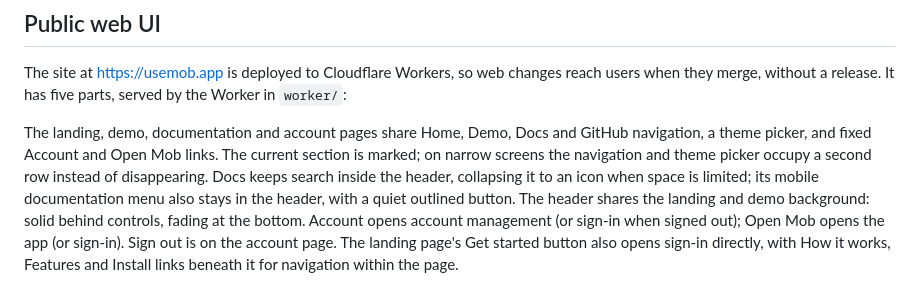
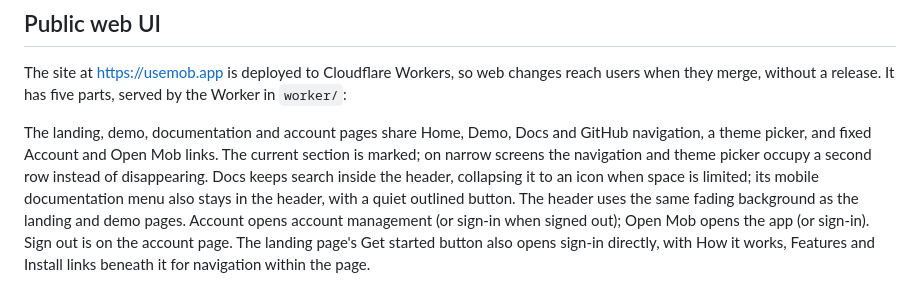
Before and after one commit to fdkevin0/mob, a Markdown page: docs/features/remote-access.md, the part around the change. GitHub-like rendering.

```diff
--- a/docs/features/remote-access.md
+++ b/docs/features/remote-access.md
@@ -14,8 +14,8 @@ The current section is marked; on narrow screens the navigation and theme
 picker occupy a second row instead of disappearing. Docs keeps search inside
 the header, collapsing it to an icon when space is limited; its mobile
 documentation menu also stays in the header, with a quiet outlined button.
-The header shares the landing and demo background: solid behind controls,
-fading at the bottom. Account opens account management (or sign-in when signed out); Open Mob opens the app
+The header uses the same fading background as the landing and demo pages.
+Account opens account management (or sign-in when signed out); Open Mob opens the app
 (or sign-in). Sign out is on the account page. The landing page's Get started
 button also opens sign-in directly, with How it works, Features and Install
 links beneath it for navigation within the page.
```
Also changed, not shown: docs/images/public-navigation.png, 1 other file.
